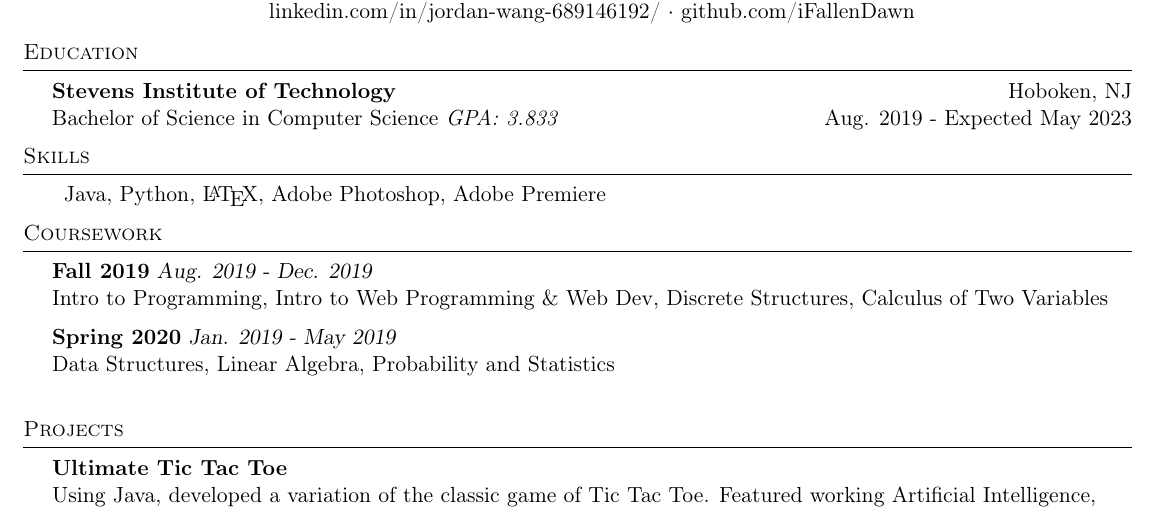
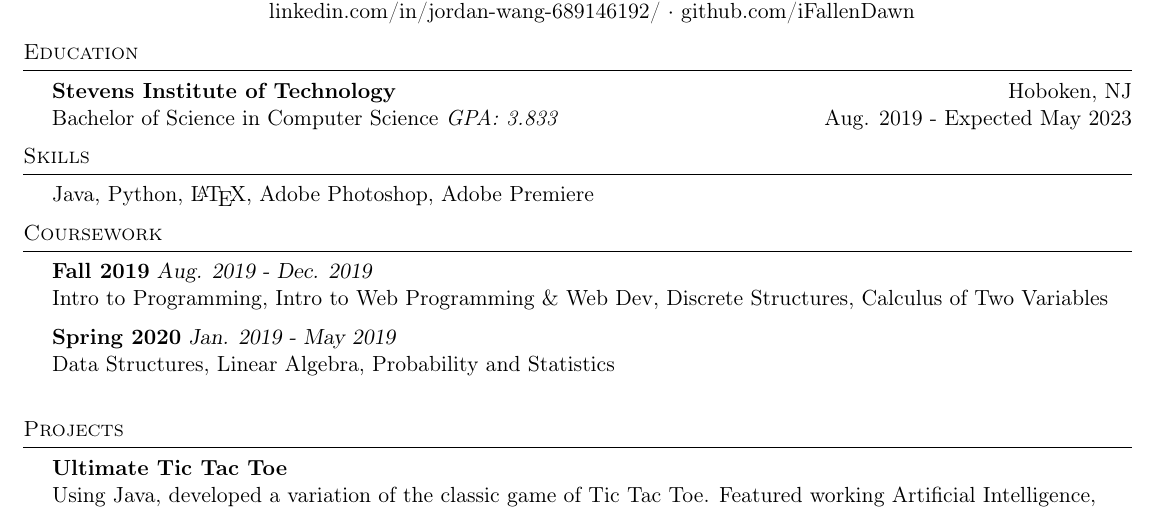
Before and after one commit to iFallenDawn/Jordan-Wang-Resume, a LaTeX CV (resume.tex): part of the page, cut so that both start at the same text. Compiled offline with pdfLaTeX.

Commit message:
small changes to skills section

```diff
--- a/resume.tex
+++ b/resume.tex
@@ -82,9 +82,7 @@ Bachelor of Science in Computer Science \textit{GPA: 3.833} \hfill Aug. 2019 - E
 
 %==== Skills ====%
 \header{Skills}
-\begin{tabular}{ l l }
 	Java, Python, \LaTeX, Adobe Photoshop, Adobe Premiere                    \\
-\end{tabular}
 \vspace{2mm}
 
 %==== Coursework ====%
```
